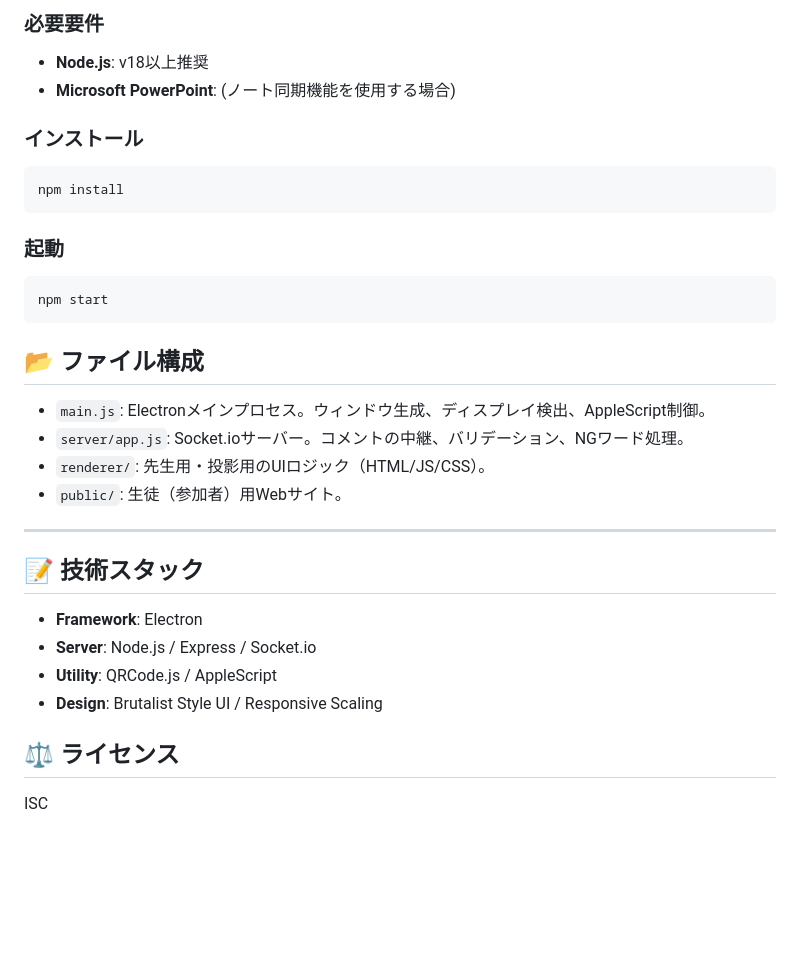
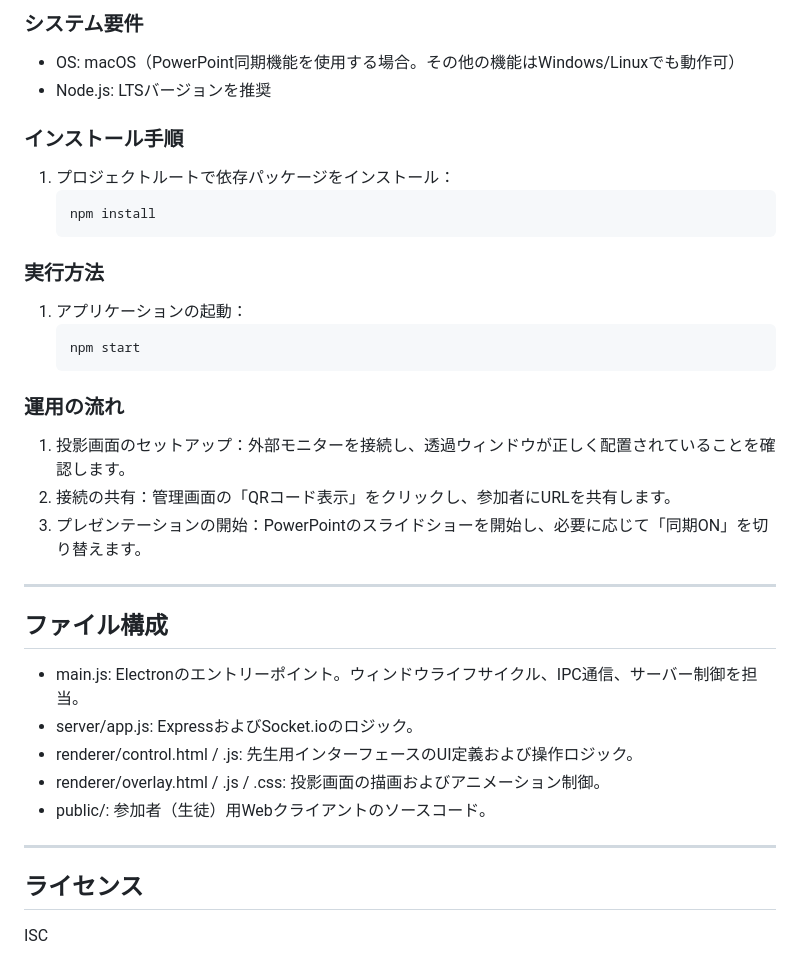
Before and after one commit to 736048/ClassroomCommentSystem, a Markdown page: README.md, the part around one of its changes. GitHub-like rendering; blank space fills up the shorter version.

````diff
--- a/README.md
+++ b/README.md
@@ -49,31 +51,35 @@
 
-### 必要要件
-*   **Node.js**: v18以上推奨
-*   **Microsoft PowerPoint**: (ノート同期機能を使用する場合)
+### システム要件
+*   OS: macOS（PowerPoint同期機能を使用する場合。その他の機能はWindows/Linuxでも動作可）
+*   Node.js: LTSバージョンを推奨
 
-### インストール
-```bash
-npm install
-```
+### インストール手順
+1. プロジェクトルートで依存パッケージをインストール：
+   ```bash
+   npm install
+   ```
 
-### 起動
-```bash
-npm start
-```
+### 実行方法
+1. アプリケーションの起動：
+   ```bash
+   npm start
+   ```
 
-## 📂 ファイル構成
-*   `main.js`: Electronメインプロセス。ウィンドウ生成、ディスプレイ検出、AppleScript制御。
-*   `server/app.js`: Socket.ioサーバー。コメントの中継、バリデーション、NGワード処理。
-*   `renderer/`: 先生用・投影用のUIロジック（HTML/JS/CSS）。
-*   `public/`: 生徒（参加者）用Webサイト。
+### 運用の流れ
+1. 投影画面のセットアップ：外部モニターを接続し、透過ウィンドウが正しく配置されていることを確認します。
+2. 接続の共有：管理画面の「QRコード表示」をクリックし、参加者にURLを共有します。
+3. プレゼンテーションの開始：PowerPointのスライドショーを開始し、必要に応じて「同期ON」を切り替えます。
 
 ---
 
-## 📝 技術スタック
-*   **Framework**: Electron
-*   **Server**: Node.js / Express / Socket.io
-*   **Utility**: QRCode.js / AppleScript
-*   **Design**: Brutalist Style UI / Responsive Scaling
+## ファイル構成
+*   main.js: Electronのエントリーポイント。ウィンドウライフサイクル、IPC通信、サーバー制御を担当。
+*   server/app.js: ExpressおよびSocket.ioのロジック。
+*   renderer/control.html / .js: 先生用インターフェースのUI定義および操作ロジック。
+*   renderer/overlay.html / .js / .css: 投影画面の描画およびアニメーション制御。
+*   public/: 参加者（生徒）用Webクライアントのソースコード。
 
-## ⚖️ ライセンス
+---
+
+## ライセンス
 ISC
````
Also changed, not shown: other parts of README.md (+34 -32 lines).
